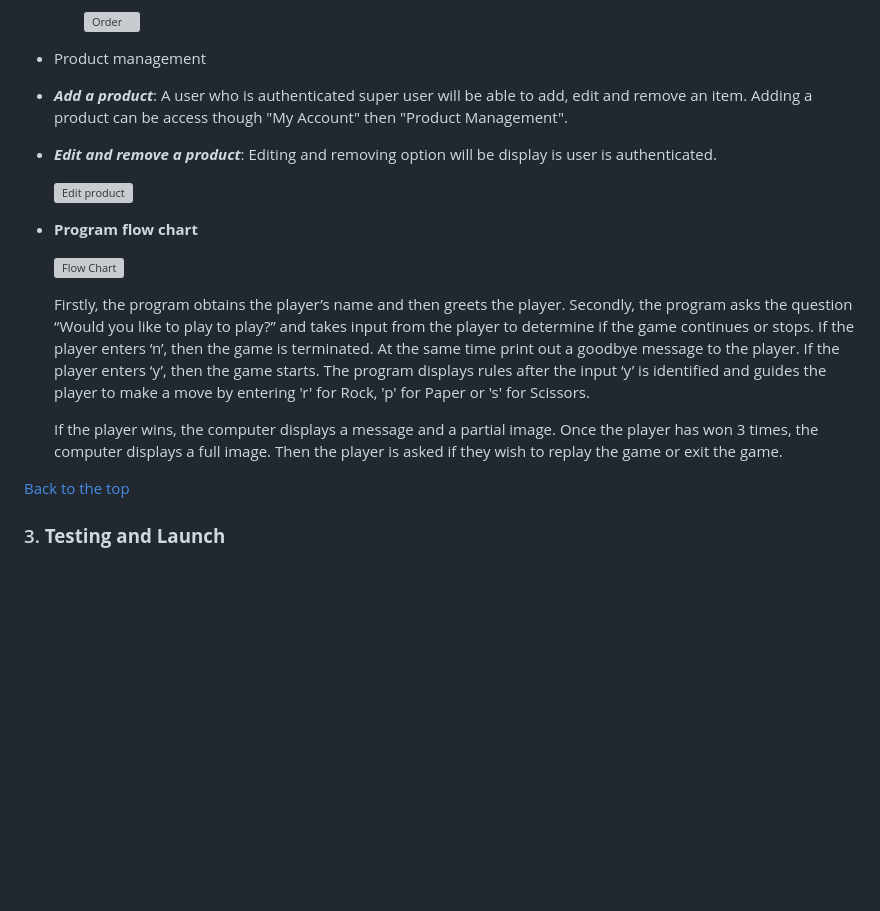
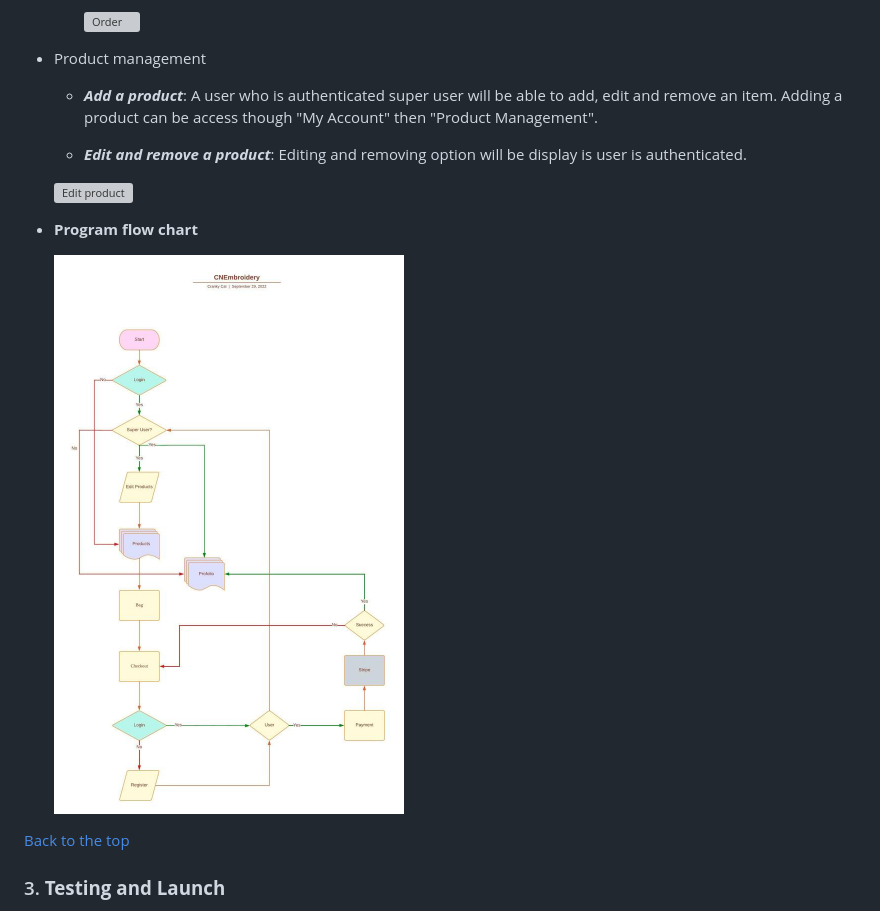
Before and after one commit to Code-Institute-Submissions/CrankyCat-Loves-Coding-CN-Embroidery_DecResub, a Markdown page: README.md, the part around the change printed below. GitHub-like rendering; pictures changed too: media/CNE-flowchat.jpg (added); blank space fills up the shorter version; grey boxes are pictures that could not be loaded.

Commit message:
README - added flowchat

```diff
--- a/README.md
+++ b/README.md
@@ -71,10 +72,10 @@ The name CNEbroidery is a combanation of 'CN' and 'Ebroidery', Chinese Ebroidery
     ![Order](media/order.gif)
 
 - Product management
-- ***Add a product***:
+  - ***Add a product***:
   A user who is authenticated super user will be able to add, edit and remove an item. Adding a product can be access though "My Account" then "Product Management".
 
-- ***Edit and remove a product***:
+  - ***Edit and remove a product***:
   Editing and removing option will be display is user is authenticated.
 
   ![Edit product](media/edit-product.gif)
@@ -82,13 +83,7 @@ The name CNEbroidery is a combanation of 'CN' and 'Ebroidery', Chinese Ebroidery
 
 - **Program flow chart**
 
-    ![Flow Chart](images/flow-chart.jpg)
-
-    Firstly, the program obtains the player’s name and then greets the player.
-    Secondly, the program asks the question “Would you like to play to play?” and takes input from the player to determine if the game continues or stops. If the player enters ‘n’, then the game is terminated. At the same time print out a goodbye message to the player. If the player enters ‘y’, then the game starts.
-    The program displays rules after the input ‘y’ is identified and guides the player to make a move by entering 'r' for Rock, 'p' for Paper or 's' for Scissors.
-
-    If the player wins, the computer displays a message and a partial image. Once the player has won 3 times, the computer displays a full image. Then the player is asked if they wish to replay the game or exit the game.
+    ![Flow Chart](media/CNE-flowchat.jpg)
 
 [Back to the top](#overview)
 
```
Also changed, not shown: other parts of README.md (+7 -10 lines).
